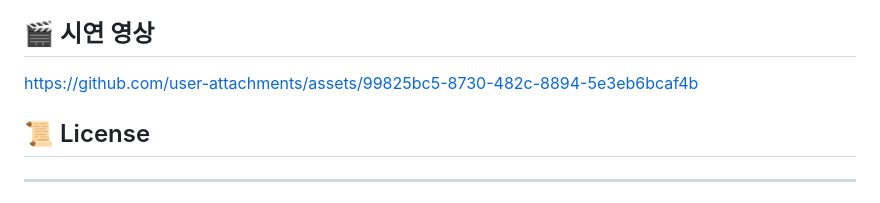
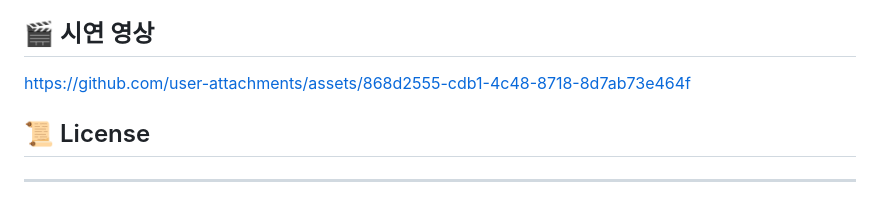
Before and after one commit to asite444/CheerUpProject, a Markdown page: README.md, the part around the change. Rendered like a GitHub page.

```diff
--- a/README.md
+++ b/README.md
@@ -113,7 +113,8 @@
 
 
 
-https://github.com/user-attachments/assets/99825bc5-8730-482c-8894-5e3eb6bcaf4b
+https://github.com/user-attachments/assets/868d2555-cdb1-4c48-8718-8d7ab73e464f
+
 
 
 
```
